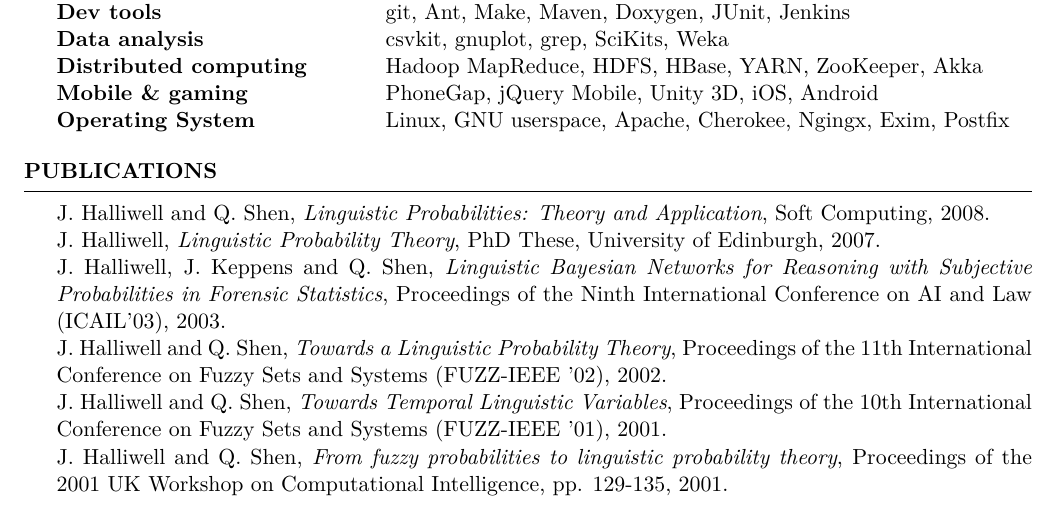
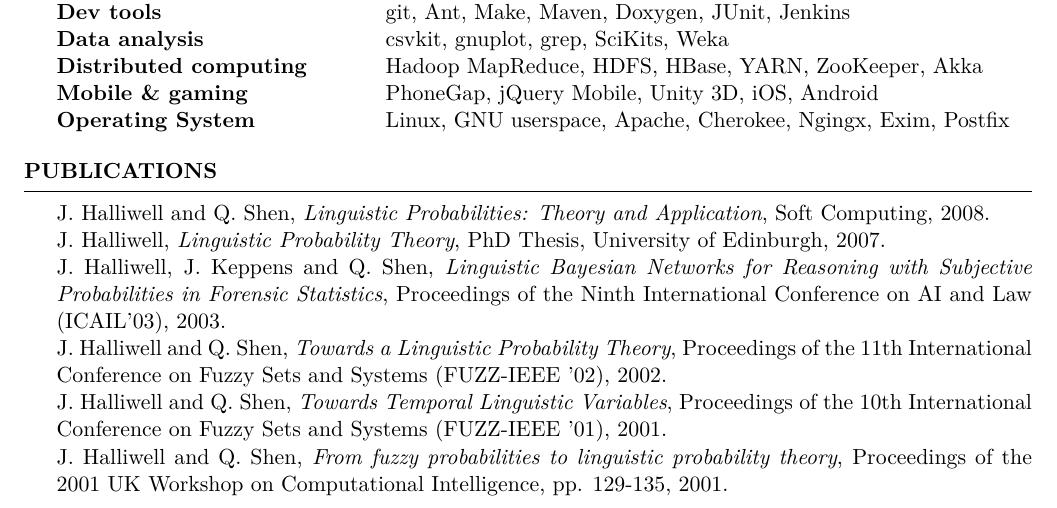
Before and after one commit to joehalliwell/cv, a LaTeX CV (cv.tex): part of page 2 of 2, cut so that both start at the same text. Compiled offline with pdfLaTeX.

Commit message:
Fix typo

```diff
--- a/cv.tex
+++ b/cv.tex
@@ -161,7 +161,7 @@ Operating System & Linux, GNU userspace, Apache, Cherokee, Ngingx, Exim, Postfix
 
 \begin{rSection}{Publications}
 J. Halliwell and Q. Shen, {\em Linguistic Probabilities: Theory and Application}, Soft Computing, 2008.\\
-J. Halliwell, {\em Linguistic Probability Theory}, PhD These, University of Edinburgh, 2007.\\
+J. Halliwell, {\em Linguistic Probability Theory}, PhD Thesis, University of Edinburgh, 2007.\\
 J. Halliwell, J. Keppens and Q. Shen, {\em Linguistic Bayesian Networks for Reasoning with
 Subjective Probabilities in Forensic Statistics}, Proceedings of the Ninth International
 Conference on AI and Law (ICAIL'03), 2003.\\
```
